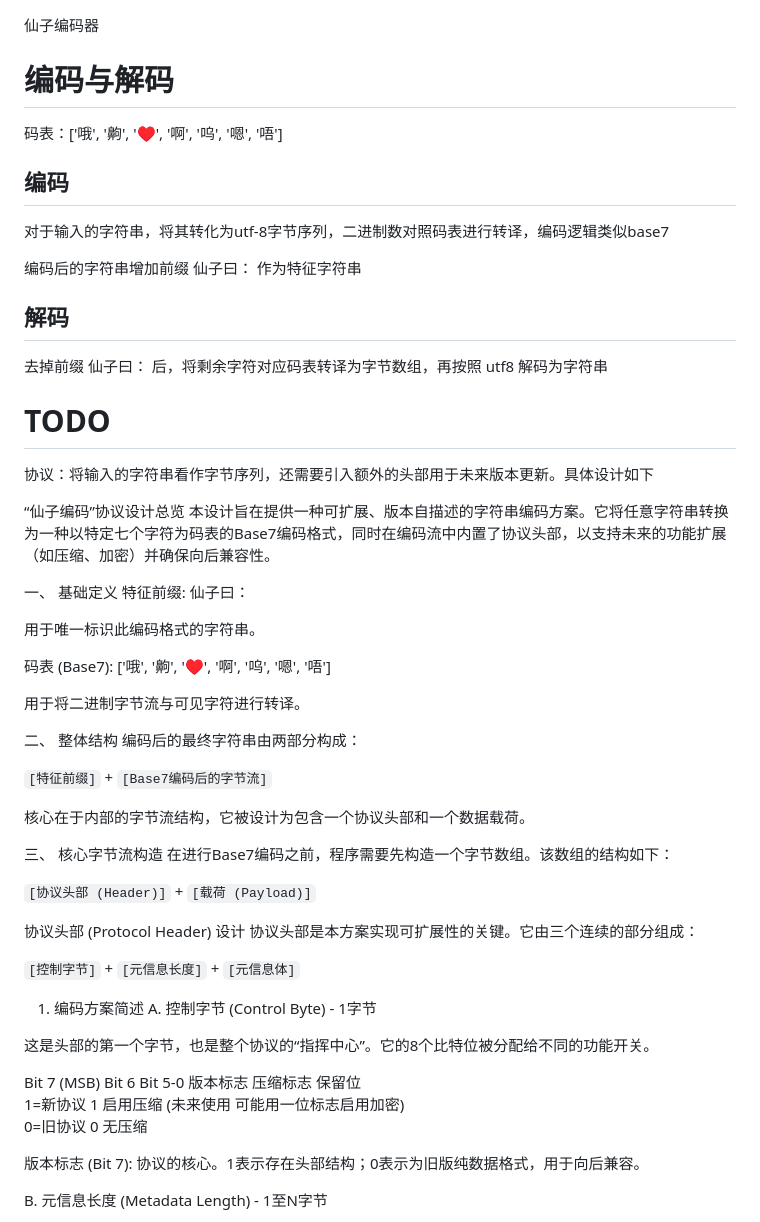
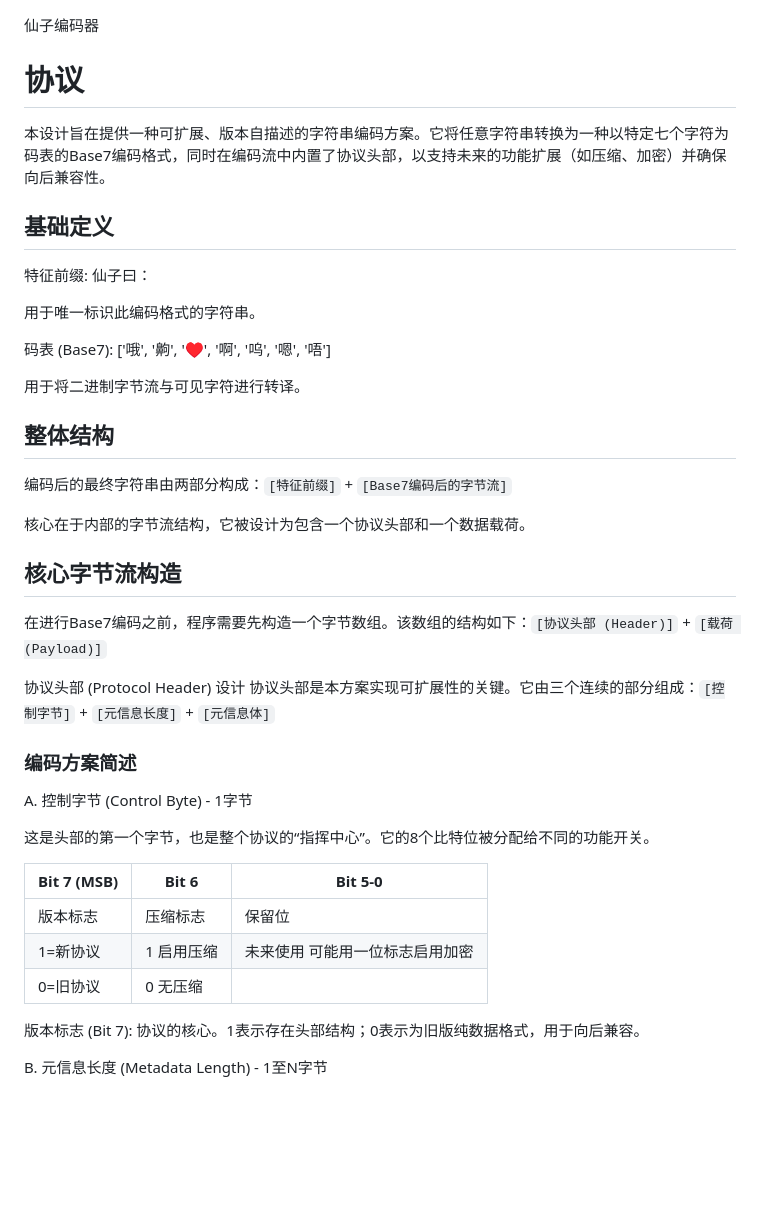
Before and after one commit to yikakia/xianzi, a Markdown page: design.md, the part around one of its changes. Rendered like a GitHub page; blank space fills up the shorter version.

```diff
--- a/design.md
+++ b/design.md
@@ -1,27 +1,10 @@
 仙子编码器
 
-# 编码与解码
+# 协议
 
-码表：['哦', '齁', '♥', '啊', '呜', '嗯', '唔']
-
-## 编码
-
-对于输入的字符串，将其转化为utf-8字节序列，二进制数对照码表进行转译，编码逻辑类似base7
-
-编码后的字符串增加前缀 仙子曰： 作为特征字符串
-
-## 解码
-
-去掉前缀 仙子曰： 后，将剩余字符对应码表转译为字节数组，再按照 utf8 解码为字符串
-
-# TODO
-
-协议：将输入的字符串看作字节序列，还需要引入额外的头部用于未来版本更新。具体设计如下
-
-“仙子编码”协议设计总览
 本设计旨在提供一种可扩展、版本自描述的字符串编码方案。它将任意字符串转换为一种以特定七个字符为码表的Base7编码格式，同时在编码流中内置了协议头部，以支持未来的功能扩展（如压缩、加密）并确保向后兼容性。
 
-一、 基础定义
+## 基础定义
 特征前缀: 仙子曰：
 
 用于唯一标识此编码格式的字符串。
@@ -30,32 +13,27 @@
 
 用于将二进制字节流与可见字符进行转译。
 
-二、 整体结构
-编码后的最终字符串由两部分构成：
-
-`[特征前缀]` + `[Base7编码后的字节流]`
+## 整体结构
+编码后的最终字符串由两部分构成：`[特征前缀]` + `[Base7编码后的字节流]`
 
 核心在于内部的字节流结构，它被设计为包含一个协议头部和一个数据载荷。
 
-三、 核心字节流构造
-在进行Base7编码之前，程序需要先构造一个字节数组。该数组的结构如下：
-
-`[协议头部 (Header)]` + `[载荷 (Payload)]`
+## 核心字节流构造
+在进行Base7编码之前，程序需要先构造一个字节数组。该数组的结构如下：`[协议头部 (Header)]` + `[载荷 (Payload)]`
 
 协议头部 (Protocol Header) 设计
-协议头部是本方案实现可扩展性的关键。它由三个连续的部分组成：
+协议头部是本方案实现可扩展性的关键。它由三个连续的部分组成：`[控制字节]` + `[元信息长度]` + `[元信息体]`
 
-`[控制字节]` + `[元信息长度]` + `[元信息体]`
-
-1. 编码方案简述
+### 编码方案简述
 A. 控制字节 (Control Byte) - 1字节
 
 这是头部的第一个字节，也是整个协议的“指挥中心”。它的8个比特位被分配给不同的功能开关。
 
-Bit 7 (MSB)	Bit 6        Bit 5-0
-版本标志	 压缩标志      保留位
-1=新协议     1 启用压缩  (未来使用 可能用一位标志启用加密)
-0=旧协议	 0 无压缩
+| Bit 7 (MSB) |	Bit 6 |       Bit 5-0 |
+|--- | --- | --- |
+| 版本标志	| 压缩标志 |      保留位	    |
+| 1=新协议 |    1 启用压缩  | 未来使用 可能用一位标志启用加密 |
+| 0=旧协议	 | 0 无压缩
 
 版本标志 (Bit 7): 协议的核心。1表示存在头部结构；0表示为旧版纯数据格式，用于向后兼容。
 
```
Also changed, not shown: other parts of design.md (+5 -5 lines).
